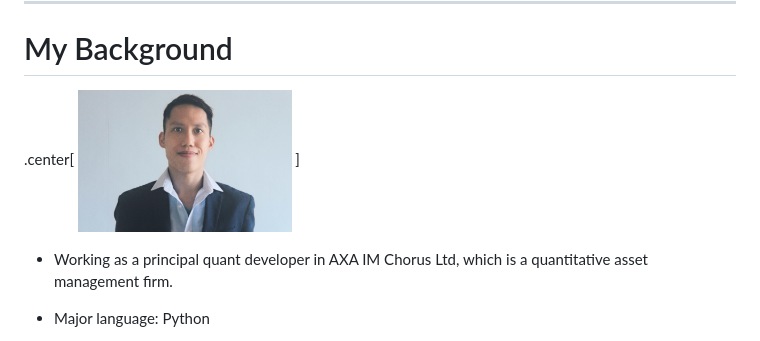
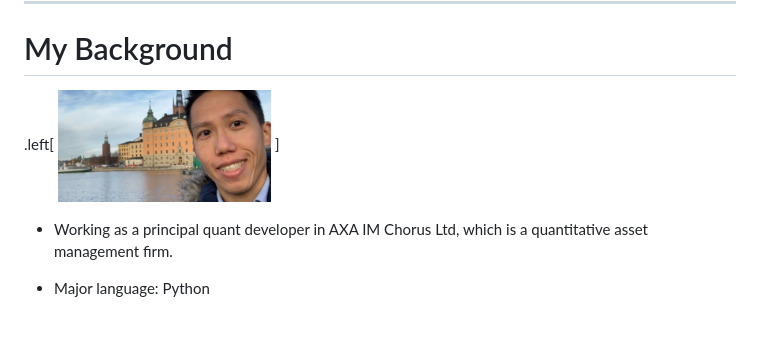
Before and after one commit to gavincyi/pycon-why-should-you-learn-writing-c-extension, a Markdown page: presentation.md, the part around the change. Rendered like a GitHub page; pictures changed too: out/profile.jpeg (added), out/profile.jpg (deleted).

Commit message:
Update profile pic

```diff
--- a/presentation.md
+++ b/presentation.md
@@ -11,8 +11,8 @@ class: center, middle
 
 # My Background
 
-.center[
-<img src="out/profile.jpg" width=30%>
+.left[
+<img src="out/profile.jpeg" width=30% />
 ]
 
 - Working as a principal quant developer in AXA IM Chorus Ltd, which
```
